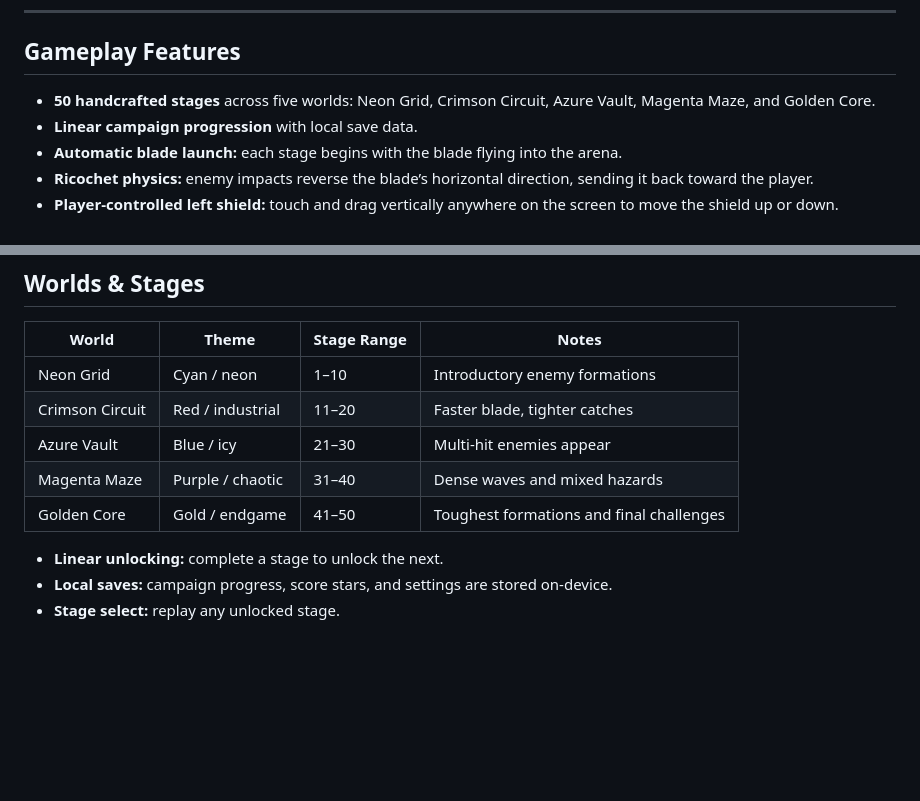
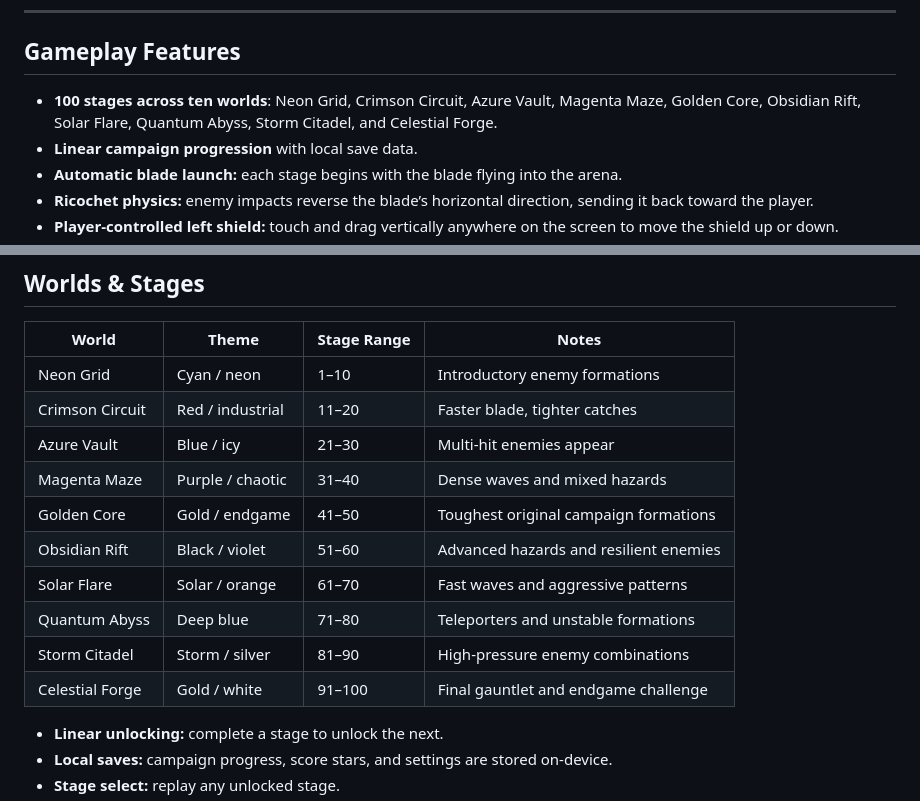
Before and after one commit to AngmarX-dev/Bounce-Blade, a Markdown page: README.md, 2 parts joined by grey strips. Drawn GitHub-style; blank space fills up the shorter version.

Commit message:
Document ten worlds and 100 campaign stages

```diff
--- a/README.md
+++ b/README.md
@@ -31,7 +31,7 @@
 
 ## Gameplay Features
 
-- **50 handcrafted stages** across five worlds: Neon Grid, Crimson Circuit, Azure Vault, Magenta Maze, and Golden Core.
+- **100 stages across ten worlds**: Neon Grid, Crimson Circuit, Azure Vault, Magenta Maze, Golden Core, Obsidian Rift, Solar Flare, Quantum Abyss, Storm Citadel, and Celestial Forge.
 - **Linear campaign progression** with local save data.
 - **Automatic blade launch:** each stage begins with the blade flying into the arena.
 - **Ricochet physics:** enemy impacts reverse the blade’s horizontal direction, sending it back toward the player.
@@ -53,7 +53,12 @@
 | Crimson Circuit | Red / industrial | 11–20 | Faster blade, tighter catches |
 | Azure Vault | Blue / icy | 21–30 | Multi-hit enemies appear |
 | Magenta Maze | Purple / chaotic | 31–40 | Dense waves and mixed hazards |
-| Golden Core | Gold / endgame | 41–50 | Toughest formations and final challenges |
+| Golden Core | Gold / endgame | 41–50 | Toughest original campaign formations |
+| Obsidian Rift | Black / violet | 51–60 | Advanced hazards and resilient enemies |
+| Solar Flare | Solar / orange | 61–70 | Fast waves and aggressive patterns |
+| Quantum Abyss | Deep blue | 71–80 | Teleporters and unstable formations |
+| Storm Citadel | Storm / silver | 81–90 | High-pressure enemy combinations |
+| Celestial Forge | Gold / white | 91–100 | Final gauntlet and endgame challenge |
 
 - **Linear unlocking:** complete a stage to unlock the next.
 - **Local saves:** campaign progress, score stars, and settings are stored on-device.
```
